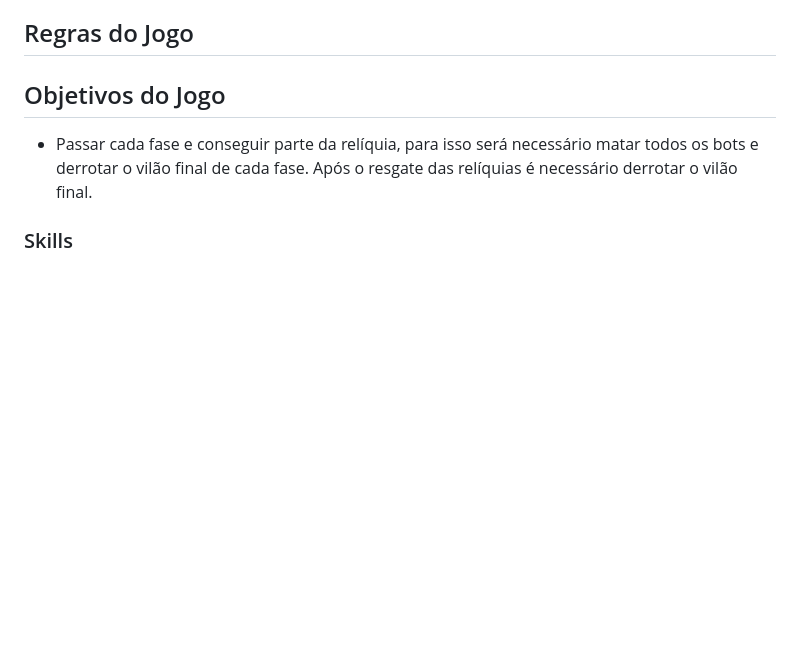
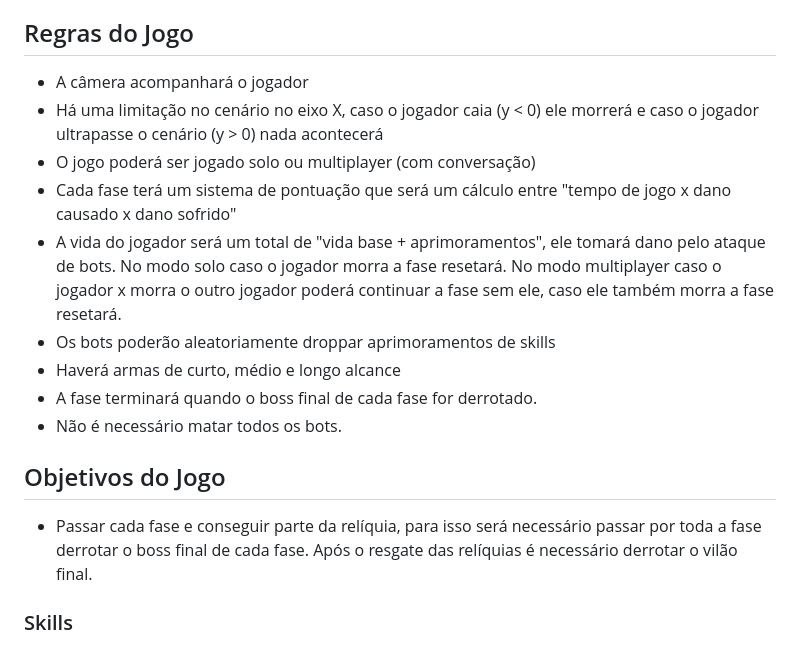
Before and after one commit to Lorum-Gaming/From-Childhood-To-Legacy, a Markdown page: README.md, the part around the change. Rendered like a GitHub page; blank space fills up the shorter version.

Commit message:
Add rules

```diff
--- a/README.md
+++ b/README.md
@@ -32,9 +32,19 @@ O jogo é repleto de ação, aventura e emoção, com uma história envolvente e
 
 ## Regras do Jogo
 
+* A câmera acompanhará o jogador
+* Há uma limitação no cenário no eixo X, caso o jogador caia (y < 0) ele morrerá e caso o jogador ultrapasse o cenário (y > 0) nada acontecerá
+* O jogo poderá ser jogado solo ou multiplayer (com conversação)
+* Cada fase terá um sistema de pontuação que será um cálculo entre "tempo de jogo x dano causado x dano sofrido"
+* A vida do jogador será um total de "vida base + aprimoramentos", ele tomará dano pelo ataque de bots. No modo solo caso o jogador morra a fase resetará. No modo multiplayer caso o jogador x morra o outro jogador poderá continuar a fase sem ele, caso ele também morra a fase resetará.
+* Os bots poderão aleatoriamente droppar aprimoramentos de skills
+* Haverá armas de curto, médio e longo alcance
+* A fase terminará quando o boss final de cada fase for derrotado.
+* Não é necessário matar todos os bots.
+
 ## Objetivos do Jogo
 
-* Passar cada fase e conseguir parte da relíquia, para isso será necessário matar todos os bots e derrotar o vilão final de cada fase. Após o resgate das relíquias é necessário derrotar o vilão final.
+* Passar cada fase e conseguir parte da relíquia, para isso será necessário passar por toda a fase derrotar o boss final de cada fase. Após o resgate das relíquias é necessário derrotar o vilão final.
 
 ### Skills
 
```
